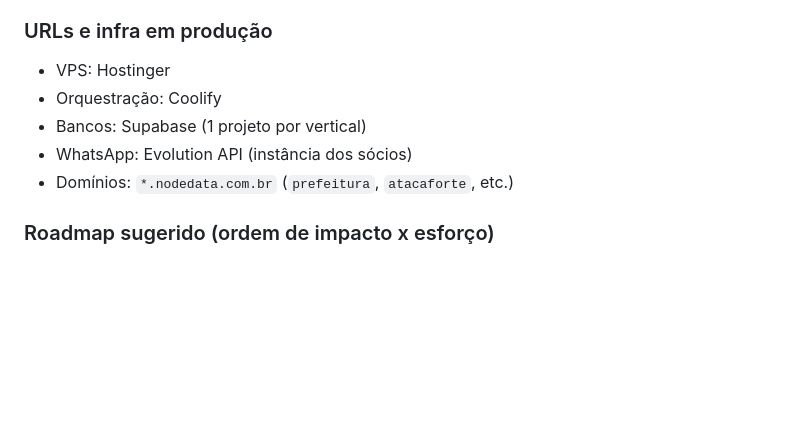
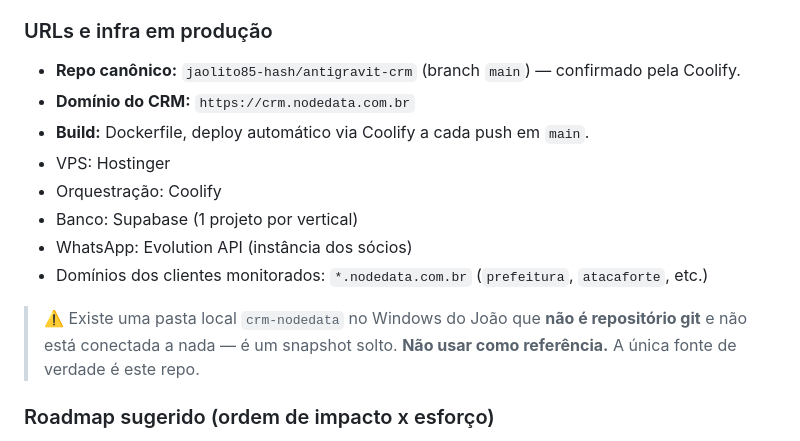
Before and after one commit to jaolito85-hash/antigravit-crm, a Markdown page: CLAUDE.md, the part around the change. Rendered like a GitHub page; blank space fills up the shorter version.

Commit message:
docs: registra repo canonico e dominio de producao no CLAUDE.md
Trava no CLAUDE.md: jaolito85-hash/antigravit-crm branch main como
unico repo de producao, dominio crm.nodedata.com.br via Coolify, e
aviso de que a pasta local crm-nodedata e snapshot solto sem git -
nao usar como referencia.

```diff
--- a/CLAUDE.md
+++ b/CLAUDE.md
@@ -88,11 +88,16 @@ O CRM precisa ser o **cérebro operacional dos 3 sócios** (João + sócio + inv
      - Cada cliente novo → adicionar em `MONITORED_PROJECTS` (server.py:1006) + variáveis no Coolify.
 
 ### URLs e infra em produção
+- **Repo canônico:** `jaolito85-hash/antigravit-crm` (branch `main`) — confirmado pela Coolify.
+- **Domínio do CRM:** `https://crm.nodedata.com.br`
+- **Build:** Dockerfile, deploy automático via Coolify a cada push em `main`.
 - VPS: Hostinger
 - Orquestração: Coolify
-- Bancos: Supabase (1 projeto por vertical)
+- Banco: Supabase (1 projeto por vertical)
 - WhatsApp: Evolution API (instância dos sócios)
-- Domínios: `*.nodedata.com.br` (`prefeitura`, `atacaforte`, etc.)
+- Domínios dos clientes monitorados: `*.nodedata.com.br` (`prefeitura`, `atacaforte`, etc.)
+
+> ⚠️ Existe uma pasta local `crm-nodedata` no Windows do João que **não é repositório git** e não está conectada a nada — é um snapshot solto. **Não usar como referência.** A única fonte de verdade é este repo.
 
 ### Roadmap sugerido (ordem de impacto x esforço)
 1. Webhook Evolution API → endpoint `/webhook/sociedade` que grava mensagem bruta em uma nova tabela `mensagens_socios`.
```
